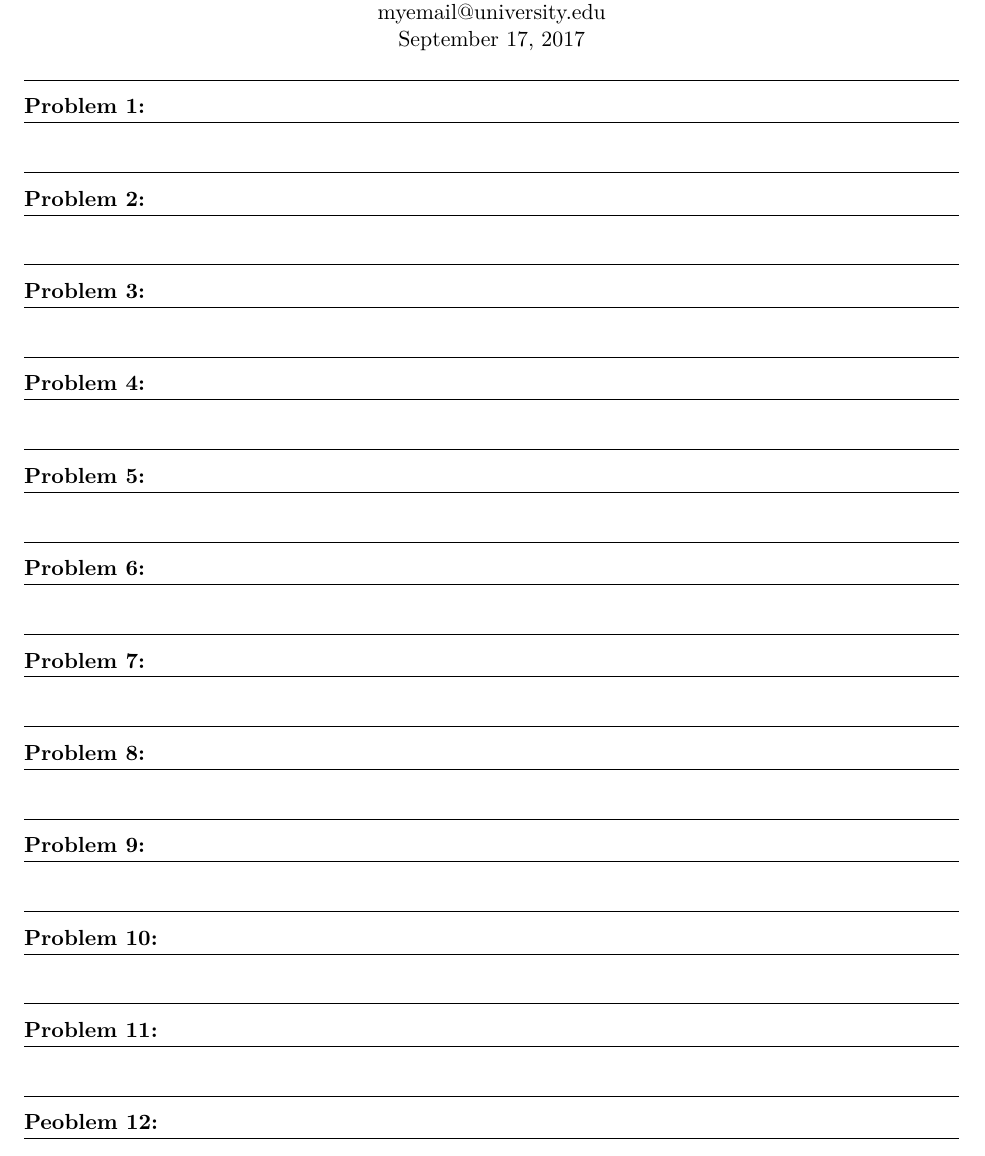
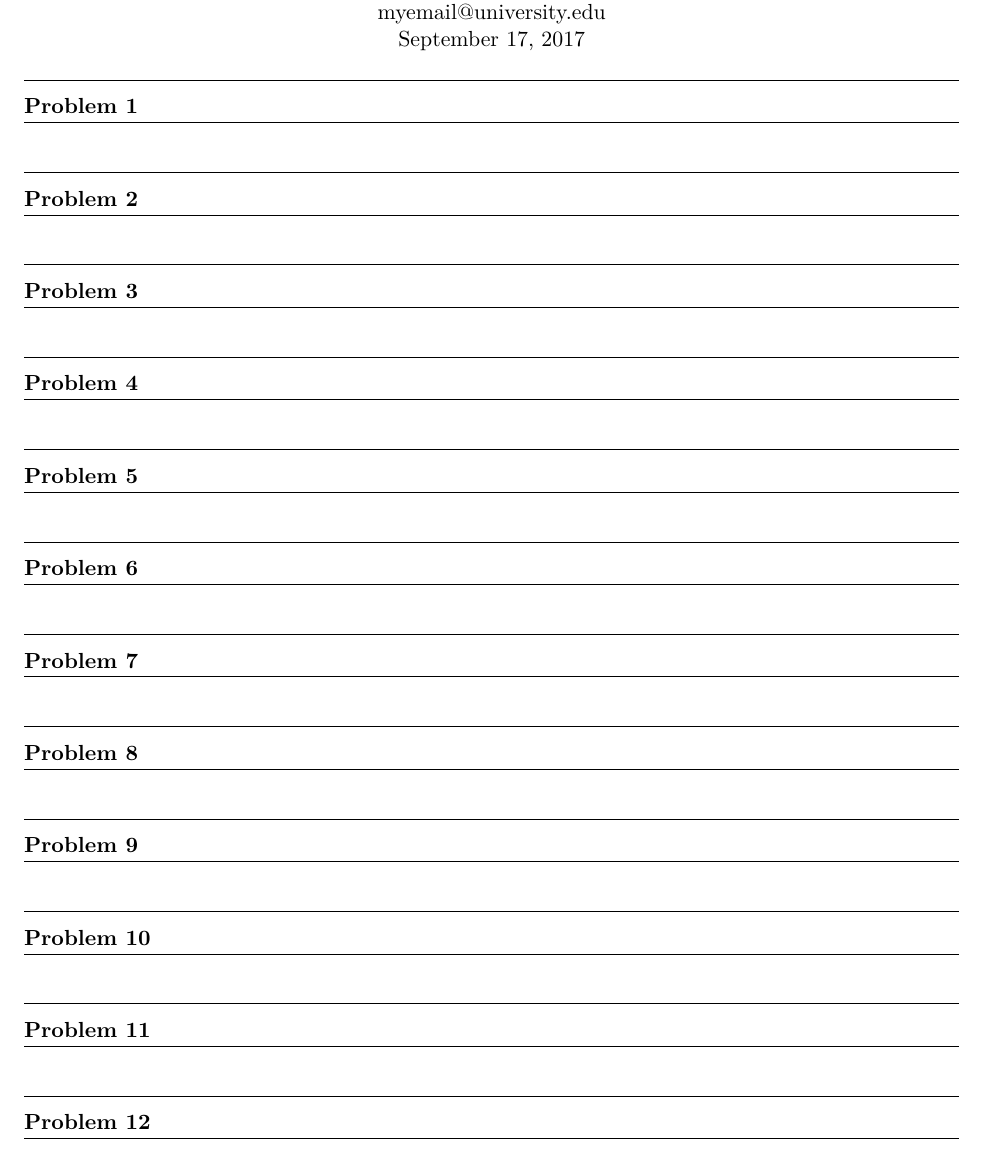
Before and after one commit to JaredHolzman/Latex-HW-Template, a LaTeX problem sheet (homework_template.tex): part of the page, cut so that both start at the same text. Compiled offline with XeLaTeX.

Commit message:
Check if question title arg is empty.

```diff
--- a/homework_template.tex
+++ b/homework_template.tex
@@ -27,7 +27,13 @@
   \questionskip
   \hrule
   \questiontitleskip
+  \ifx&#2&%
+  % title is empty
+  \noindent{\bf #1}
+  \else
+  % title is nonempty
   \noindent{\bf #1: #2}
+  \fi
   \questiontitleskip
   \hrule \vspace{.10in}
   \begin{adjustwidth}{\questionleftpadding}{\questionrightpadding}
@@ -135,7 +141,7 @@
 \begin{question}{Problem 11}{}
 \end{question}
 
-\begin{question}{Peoblem 12}{}
+\begin{question}{Problem 12}{}
 \end{question}
 
 \end{document}
```
Also changed, not shown: example.tex (+6 -0 lines), example.pdf, homework_template.pdf.
